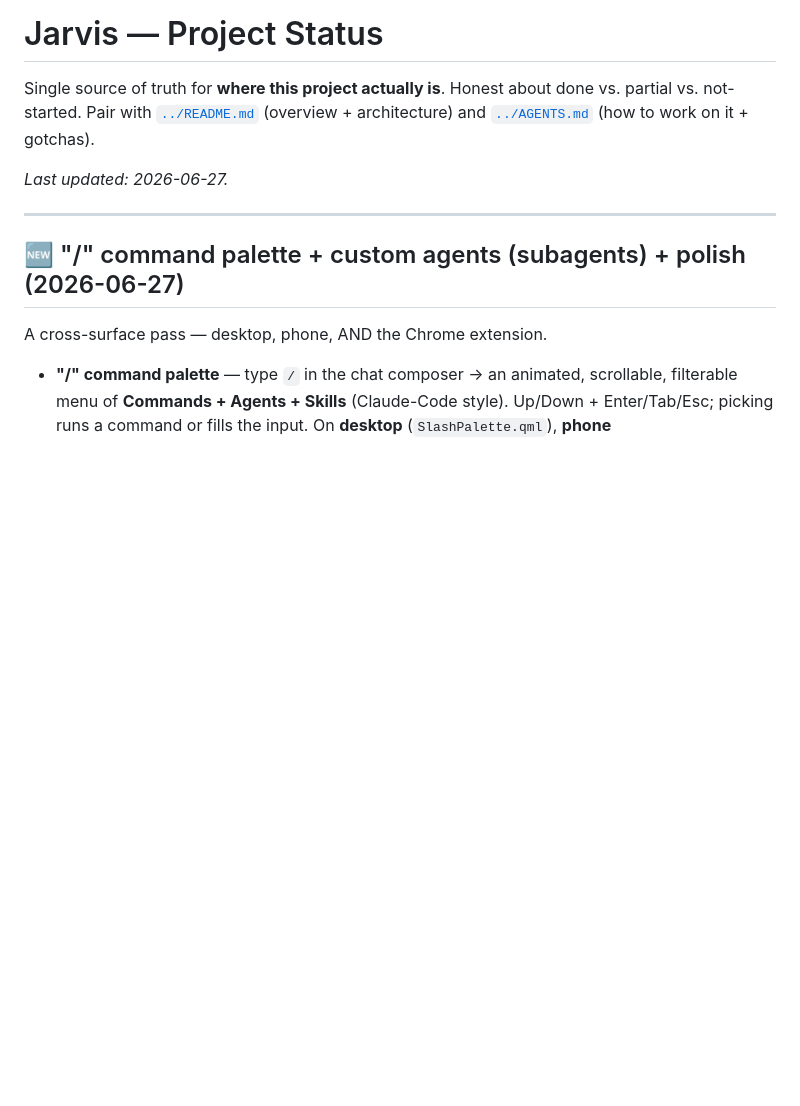
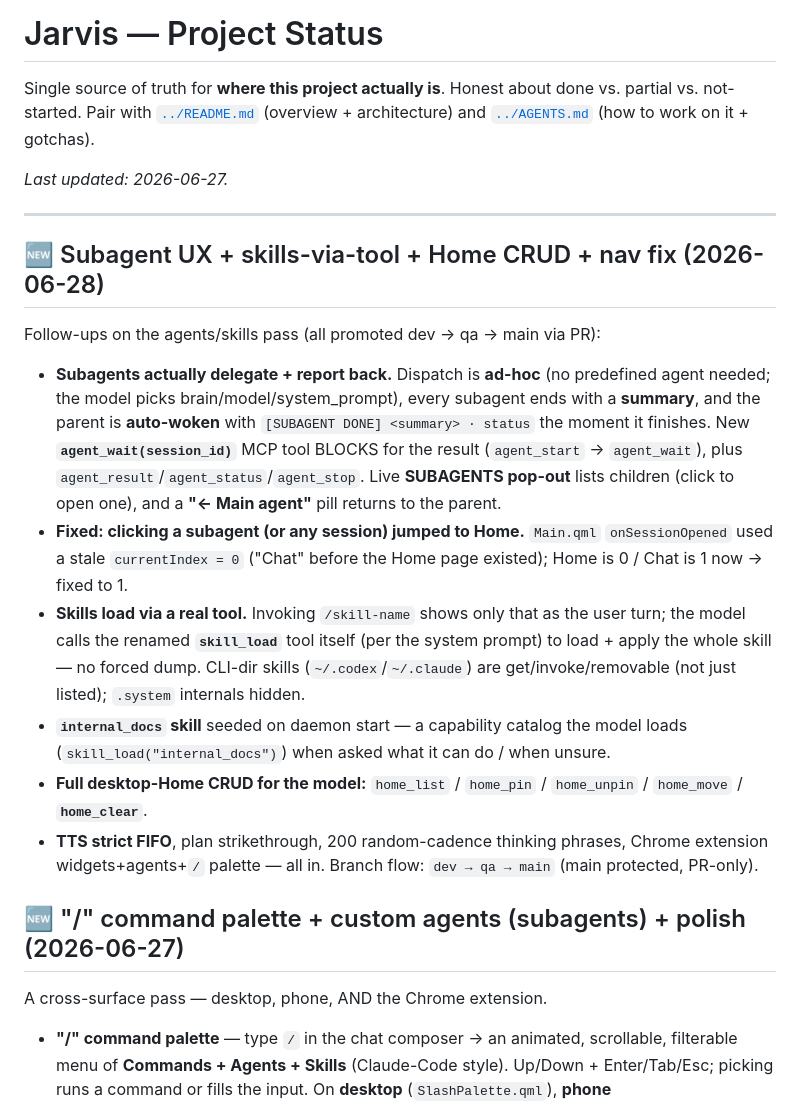
Before and after one commit to CrazyMan28/cindro, a Markdown page: docs/STATUS.md, the part around the change. Rendered like a GitHub page; blank space fills up the shorter version.

Commit message:
docs: subagent UX, skill_load, internal_docs, Home CRUD, nav-index fix
STATUS.md dated entry + AGENTS.md gotchas (Home=0/Chat=1 page index; full desktop-Home
CRUD incl. home_clear; "← Main agent" pill).

Co-Authored-By: Claude Opus 4.8 (1M context) <noreply@anthropic.com>

```diff
--- a/docs/STATUS.md
+++ b/docs/STATUS.md
@@ -7,6 +7,32 @@ and [`../AGENTS.md`](../AGENTS.md) (how to work on it + gotchas).
 _Last updated: 2026-06-27._
 
 ---
+
+## 🆕 Subagent UX + skills-via-tool + Home CRUD + nav fix (2026-06-28)
+
+Follow-ups on the agents/skills pass (all promoted dev → qa → main via PR):
+
+- **Subagents actually delegate + report back.** Dispatch is **ad-hoc** (no predefined
+  agent needed; the model picks brain/model/system_prompt), every subagent ends with a
+  **summary**, and the parent is **auto-woken** with `[SUBAGENT DONE] <summary> · status`
+  the moment it finishes. New **`agent_wait(session_id)`** MCP tool BLOCKS for the result
+  (`agent_start` → `agent_wait`), plus `agent_result`/`agent_status`/`agent_stop`. Live
+  **SUBAGENTS pop-out** lists children (click to open one), and a **"← Main agent"** pill
+  returns to the parent.
+- **Fixed: clicking a subagent (or any session) jumped to Home.** `Main.qml`
+  `onSessionOpened` used a stale `currentIndex = 0` ("Chat" before the Home page existed);
+  Home is 0 / Chat is 1 now → fixed to 1.
+- **Skills load via a real tool.** Invoking `/skill-name` shows only that as the user
+  turn; the model calls the renamed **`skill_load`** tool itself (per the system prompt)
+  to load + apply the whole skill — no forced dump. CLI-dir skills (`~/.codex`/`~/.claude`)
+  are get/invoke/removable (not just listed); `.system` internals hidden.
+- **`internal_docs` skill** seeded on daemon start — a capability catalog the model
+  loads (`skill_load("internal_docs")`) when asked what it can do / when unsure.
+- **Full desktop-Home CRUD for the model:** `home_list` / `home_pin` / `home_unpin` /
+  `home_move` / **`home_clear`**.
+- **TTS strict FIFO**, plan strikethrough, 200 random-cadence thinking phrases, Chrome
+  extension widgets+agents+`/` palette — all in. Branch flow: `dev → qa → main`
+  (main protected, PR-only).
 
 ## 🆕 "/" command palette + custom agents (subagents) + polish (2026-06-27)
 
```
Also changed, not shown: AGENTS.md (+7 -0 lines).
